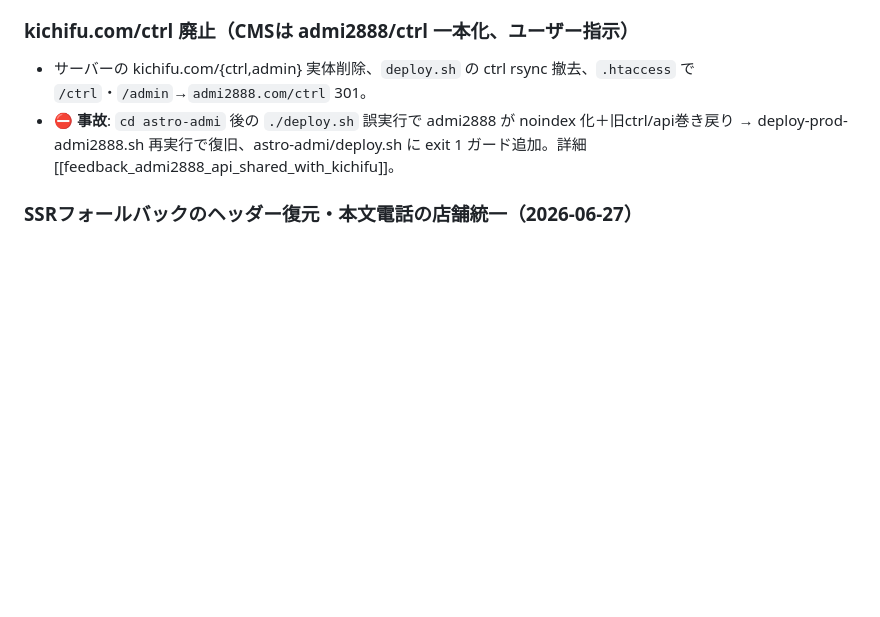
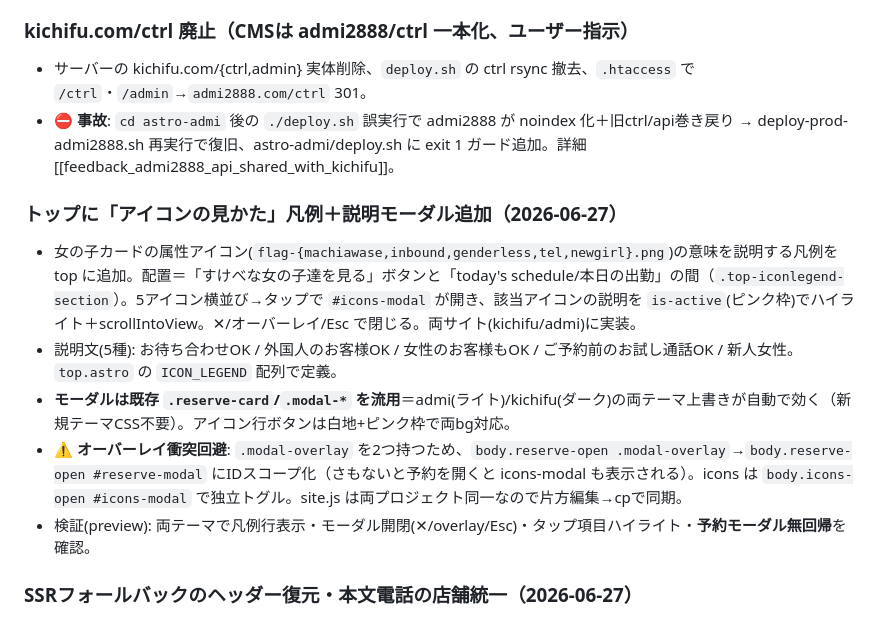
Before and after one commit to nozo3nozo6/deri-hotel-navi, a Markdown page: astro-kichifu/CLAUDE.md, the part around the change. GitHub-like rendering; blank space fills up the shorter version.

Commit message:
docs(kichifu): アイコンの見かた凡例＋モーダルをCLAUDE.mdに記録
Co-Authored-By: Claude Opus 4.8 <noreply@anthropic.com>

```diff
--- a/astro-kichifu/CLAUDE.md
+++ b/astro-kichifu/CLAUDE.md
@@ -296,6 +296,13 @@ admi2888 のバックエンドは外部委託CMS「MINERVA」(CakePHP+MDB, 画
 - サーバーの kichifu.com/{ctrl,admin} 実体削除、`deploy.sh` の ctrl rsync 撤去、`.htaccess` で `/ctrl`・`/admin`→`admi2888.com/ctrl` 301。
 - ⛔ **事故**: `cd astro-admi` 後の `./deploy.sh` 誤実行で admi2888 が noindex 化＋旧ctrl/api巻き戻り → deploy-prod-admi2888.sh 再実行で復旧、astro-admi/deploy.sh に exit 1 ガード追加。詳細 [[feedback_admi2888_api_shared_with_kichifu]]。
 
+### トップに「アイコンの見かた」凡例＋説明モーダル追加（2026-06-27）
+- 女の子カードの属性アイコン(`flag-{machiawase,inbound,genderless,tel,newgirl}.png`)の意味を説明する凡例を top に追加。配置＝「すけべな女の子達を見る」ボタンと「today's schedule/本日の出勤」の間（`.top-iconlegend-section`）。5アイコン横並び→タップで `#icons-modal` が開き、該当アイコンの説明を `is-active`(ピンク枠)でハイライト＋scrollIntoView。✕/オーバーレイ/Esc で閉じる。両サイト(kichifu/admi)に実装。
+- 説明文(5種): お待ち合わせOK / 外国人のお客様OK / 女性のお客様もOK / ご予約前のお試し通話OK / 新人女性。`top.astro` の `ICON_LEGEND` 配列で定義。
+- **モーダルは既存 `.reserve-card`/`.modal-*` を流用**＝admi(ライト)/kichifu(ダーク)の両テーマ上書きが自動で効く（新規テーマCSS不要）。アイコン行ボタンは白地+ピンク枠で両bg対応。
+- ⚠️ **オーバーレイ衝突回避**: `.modal-overlay` を2つ持つため、`body.reserve-open .modal-overlay`→`body.reserve-open #reserve-modal` にIDスコープ化（さもないと予約を開くと icons-modal も表示される）。icons は `body.icons-open #icons-modal` で独立トグル。site.js は両プロジェクト同一なので片方編集→cpで同期。
+- 検証(preview): 両テーマで凡例行表示・モーダル開閉(✕/overlay/Esc)・タップ項目ハイライト・**予約モーダル無回帰**を確認。
+
 ### SSRフォールバックのヘッダー復元・本文電話の店舗統一（2026-06-27）
 - **ヘッダー崩れ**: SSGに無い新規ニュース/日記が `news-ssr.php`/`diary-ssr.php` に落ちると、ヘッダーがロゴだけの簡略版で崩れていた（ナビ/電話/予約/ハンバーガー/オフキャンバス/予約モーダル/フッターCTA全欠落、両SSRが別実装でドリフト）。→ `public/_ssr-shell.php` に head/header/footer/offcanvas/予約モーダル＋`asset_url()`/`ssr_h()`/`ssr_localize_body()` を集約し両SSRから利用。店舗別設定(admi=1/kichifu=2: 電話・キャッチ・GA-ID・fujohoId)は host判定で出し分け。`site.js?v=mtime` 読込でハンバーガー/予約が動作。deploy.sh / deploy-prod に `_ssr-shell.php` の rsync 追加。**Site.astro を変えたら _ssr-shell.php も合わせる**。
 - **本文の電話が他店番号**: 立川/吉祥寺は別店舗だが **CTRLの2店舗掲載**（手動投稿 source_id=`m…` で両店行）で立川登録の本文が吉祥寺にも反映され、本文CTA(`tel:0425282888`/`📞042-528-2888`)が立川番号のままだった（ミラー取込ではない）。→ **表示時に全店電話を当店番号へ統一**: `config.ts localizeBody()`（両プロジェクト）を `news/[id].astro`(SSG)、`ssr_localize_body()` を `news-ssr.php`(SSR) に適用。**SSGビルド済みページは再ビルド必須**（no-store=SSR/no-cache=SSG で判別、両 deploy 再ビルドで全43件置換）。詳細 [[project_kichifu_fujoho_diary_import]]。
```
